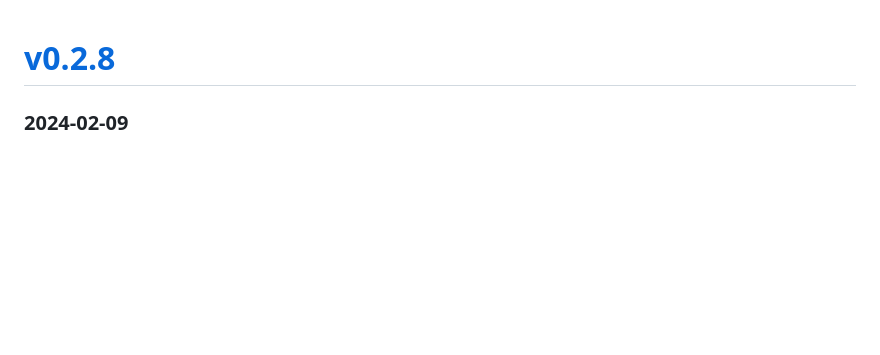
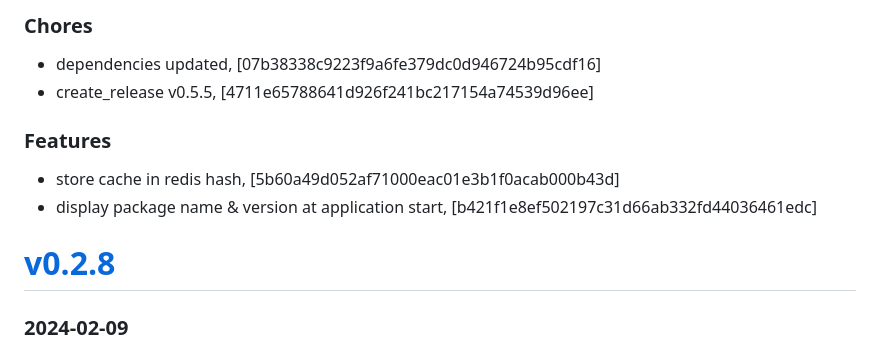
Before and after one commit to mrjackwills/adsbdb, a Markdown page: CHANGELOG.md, the part around the change. Drawn GitHub-style; blank space fills up the shorter version.

Commit message:
docs: changelog

```diff
--- a/CHANGELOG.md
+++ b/CHANGELOG.md
@@ -1,3 +1,11 @@
+### Chores
++ dependencies updated, [07b38338c9223f9a6fe379dc0d946724b95cdf16]
++ create_release v0.5.5, [4711e65788641d926f241bc217154a74539d96ee]
+
+### Features
++ store cache in redis hash, [5b60a49d052af71000eac01e3b1f0acab000b43d]
++ display package name & version at application start, [b421f1e8ef502197c31d66ab332fd44036461edc]
+
 # <a href='https://github.com/mrjackwills/adsbdb/releases/tag/v0.2.8'>v0.2.8</a>
 ### 2024-02-09
 
```
